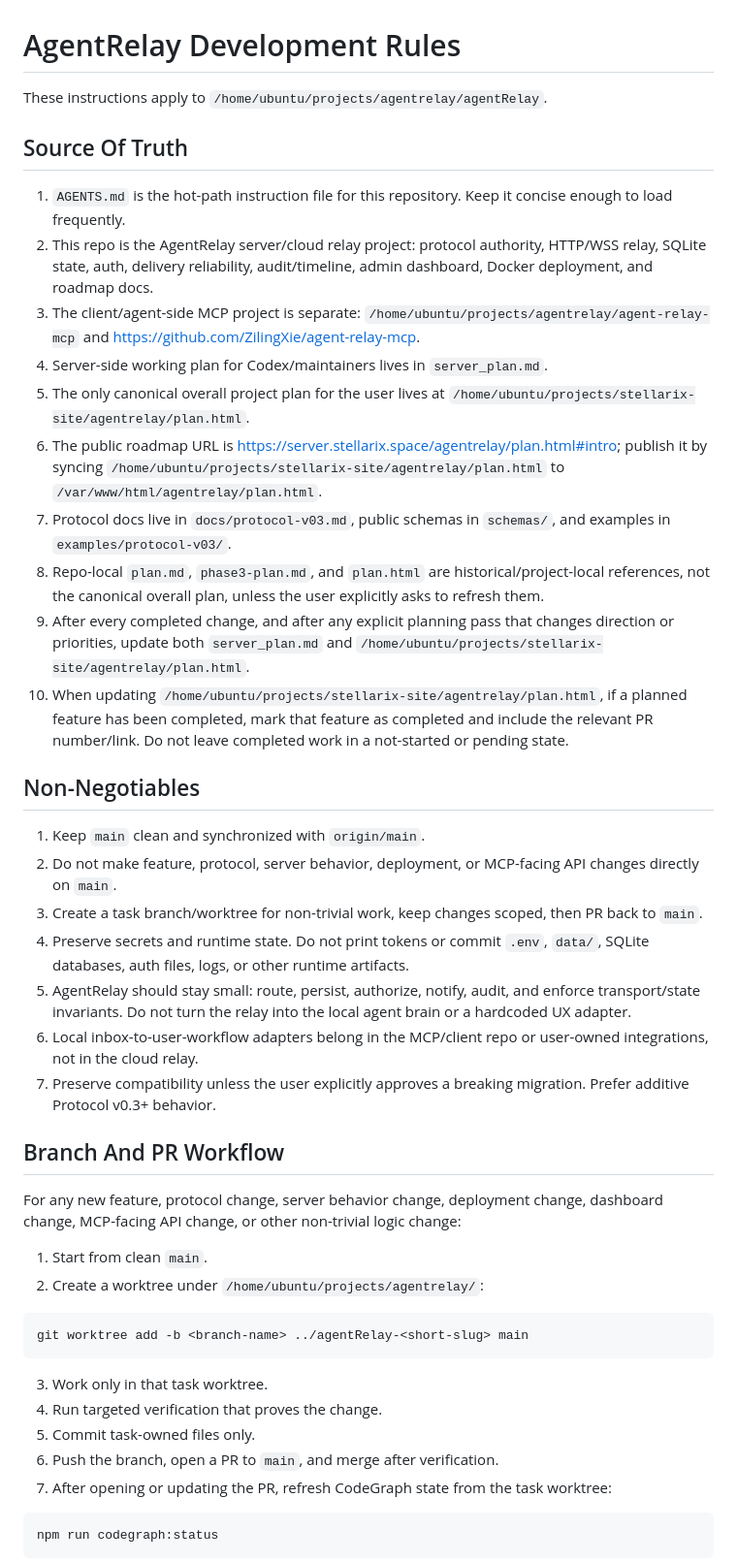
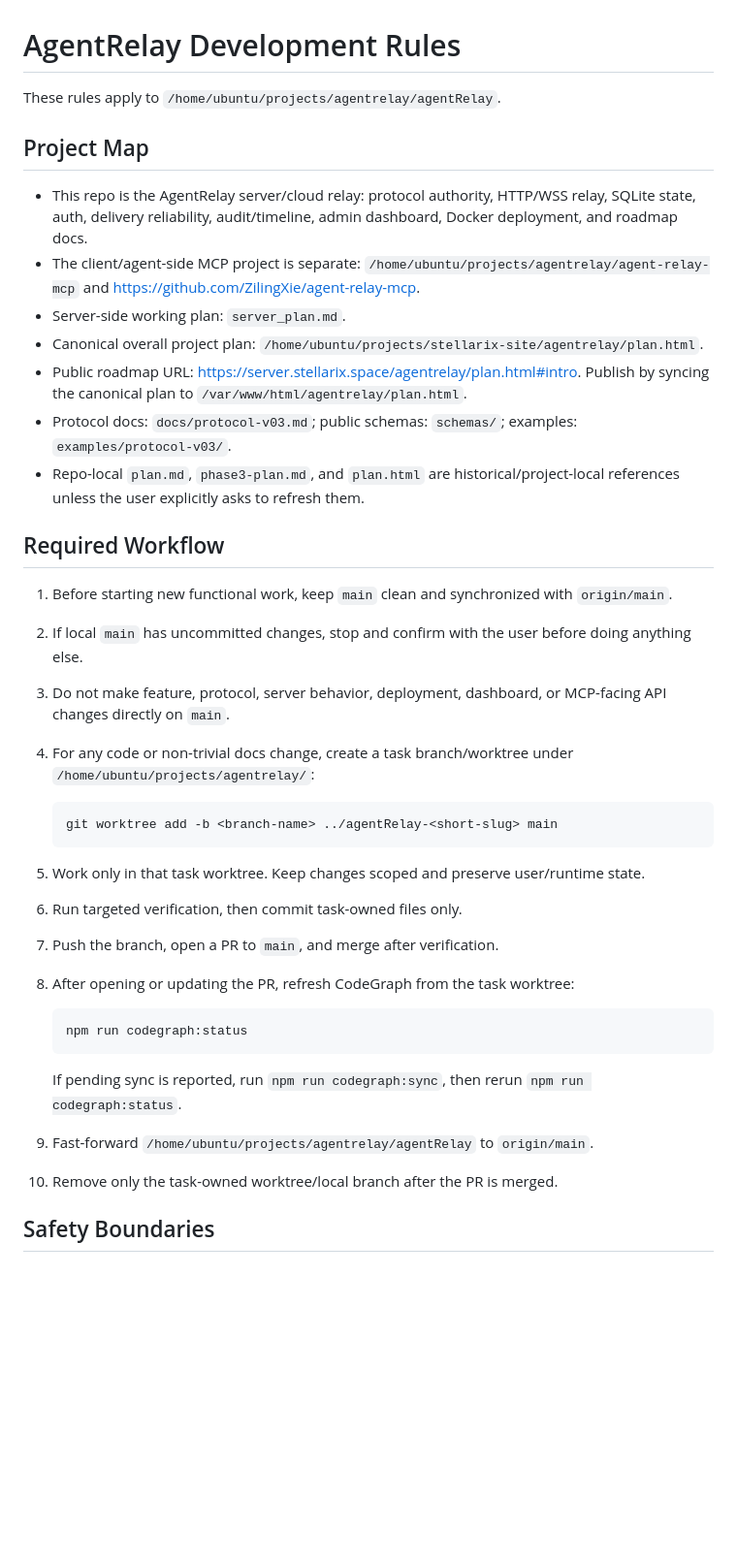
Before and after one commit to ZilingXie/agentRelay, a Markdown page: AGENTS.md, the part around one of its changes. Shown at 97% size. Rendered like a GitHub page; blank space fills up the shorter version.

````diff
--- a/AGENTS.md
+++ b/AGENTS.md
@@ -1,48 +1,41 @@
 # AgentRelay Development Rules
 
-These instructions apply to `/home/ubuntu/projects/agentrelay/agentRelay`.
+These rules apply to `/home/ubuntu/projects/agentrelay/agentRelay`.
 
-## Source Of Truth
+## Project Map
 
-1. `AGENTS.md` is the hot-path instruction file for this repository. Keep it concise enough to load frequently.
-2. This repo is the AgentRelay server/cloud relay project: protocol authority, HTTP/WSS relay, SQLite state, auth, delivery reliability, audit/timeline, admin dashboard, Docker deployment, and roadmap docs.
-3. The client/agent-side MCP project is separate: `/home/ubuntu/projects/agentrelay/agent-relay-mcp` and <https://github.com/ZilingXie/agent-relay-mcp>.
-4. Server-side working plan for Codex/maintainers lives in `server_plan.md`.
-5. The only canonical overall project plan for the user lives at `/home/ubuntu/projects/stellarix-site/agentrelay/plan.html`.
-6. The public roadmap URL is <https://server.stellarix.space/agentrelay/plan.html#intro>; publish it by syncing `/home/ubuntu/projects/stellarix-site/agentrelay/plan.html` to `/var/www/html/agentrelay/plan.html`.
-7. Protocol docs live in `docs/protocol-v03.md`, public schemas in `schemas/`, and examples in `examples/protocol-v03/`.
-8. Repo-local `plan.md`, `phase3-plan.md`, and `plan.html` are historical/project-local references, not the canonical overall plan, unless the user explicitly asks to refresh them.
-9. After every completed change, and after any explicit planning pass that changes direction or priorities, update both `server_plan.md` and `/home/ubuntu/projects/stellarix-site/agentrelay/plan.html`.
-10. When updating `/home/ubuntu/projects/stellarix-site/agentrelay/plan.html`, if a planned feature has been completed, mark that feature as completed and include the relevant PR number/link. Do not leave completed work in a not-started or pending state.
+- This repo is the AgentRelay server/cloud relay: protocol authority, HTTP/WSS relay, SQLite state, auth, delivery reliability, audit/timeline, admin dashboard, Docker deployment, and roadmap docs.
+- The client/agent-side MCP project is separate: `/home/ubuntu/projects/agentrelay/agent-relay-mcp` and <https://github.com/ZilingXie/agent-relay-mcp>.
+- Server-side working plan: `server_plan.md`.
+- Canonical overall project plan: `/home/ubuntu/projects/stellarix-site/agentrelay/plan.html`.
+- Public roadmap URL: <https://server.stellarix.space/agentrelay/plan.html#intro>. Publish by syncing the canonical plan to `/var/www/html/agentrelay/plan.html`.
+- Protocol docs: `docs/protocol-v03.md`; public schemas: `schemas/`; examples: `examples/protocol-v03/`.
+- Repo-local `plan.md`, `phase3-plan.md`, and `plan.html` are historical/project-local references unless the user explicitly asks to refresh them.
 
-## Non-Negotiables
+## Required Workflow
 
-1. Keep `main` clean and synchronized with `origin/main`.
-2. Do not make feature, protocol, server behavior, deployment, or MCP-facing API changes directly on `main`.
-3. Create a task branch/worktree for non-trivial work, keep changes scoped, then PR back to `main`.
-4. Preserve secrets and runtime state. Do not print tokens or commit `.env`, `data/`, SQLite databases, auth files, logs, or other runtime artifacts.
-5. AgentRelay should stay small: route, persist, authorize, notify, audit, and enforce transport/state invariants. Do not turn the relay into the local agent brain or a hardcoded UX adapter.
-6. Local inbox-to-user-workflow adapters belong in the MCP/client repo or user-owned integrations, not in the cloud relay.
-7. Preserve compatibility unless the user explicitly approves a breaking migration. Prefer additive Protocol v0.3+ behavior.
+1. Before starting new functional work, keep `main` clean and synchronized with `origin/main`.
+2. If local `main` has uncommitted changes, stop and confirm with the user before doing anything else.
+3. Do not make feature, protocol, server behavior, deployment, dashboard, or MCP-facing API changes directly on `main`.
+4. For any code or non-trivial docs change, create a task branch/worktree under `/home/ubuntu/projects/agentrelay/`:
 
-## Branch And PR Workflow
+   ```bash
+   git worktree add -b <branch-name> ../agentRelay-<short-slug> main
+   ```
 
-For any new feature, protocol change, server behavior change, deployment change, dashboard change, MCP-facing API change, or other non-trivial logic change:
+5. Work only in that task worktree. Keep changes scoped and preserve user/runtime state.
+6. Run targeted verification, then commit task-owned files only.
+7. Push the branch, open a PR to `main`, and merge after verification.
+8. After opening or updating the PR, refresh CodeGraph from the task worktree:
 
-1. Start from clean `main`.
-2. Create a worktree under `/home/ubuntu/projects/agentrelay/`:
+   ```bash
+   npm run codegraph:status
+   ```
 
-```bash
-git worktree add -b <branch-name> ../agentRelay-<short-slug> main
-```
+   If pending sync is reported, run `npm run codegraph:sync`, then rerun `npm run codegraph:status`.
 
-3. Work only in that task worktree.
-4. Run targeted verification that proves the change.
-5. Commit task-owned files only.
-6. Push the branch, open a PR to `main`, and merge after verification.
-7. After opening or updating the PR, refresh CodeGraph state from the task worktree:
+9. Fast-forward `/home/ubuntu/projects/agentrelay/agentRelay` to `origin/main`.
+10. Remove only the task-owned worktree/local branch after the PR is merged.
 
-```bash
-npm run codegraph:status
-```
+## Safety Boundaries
 
````
Also changed, not shown: other parts of AGENTS.md (+33 -41 lines).
